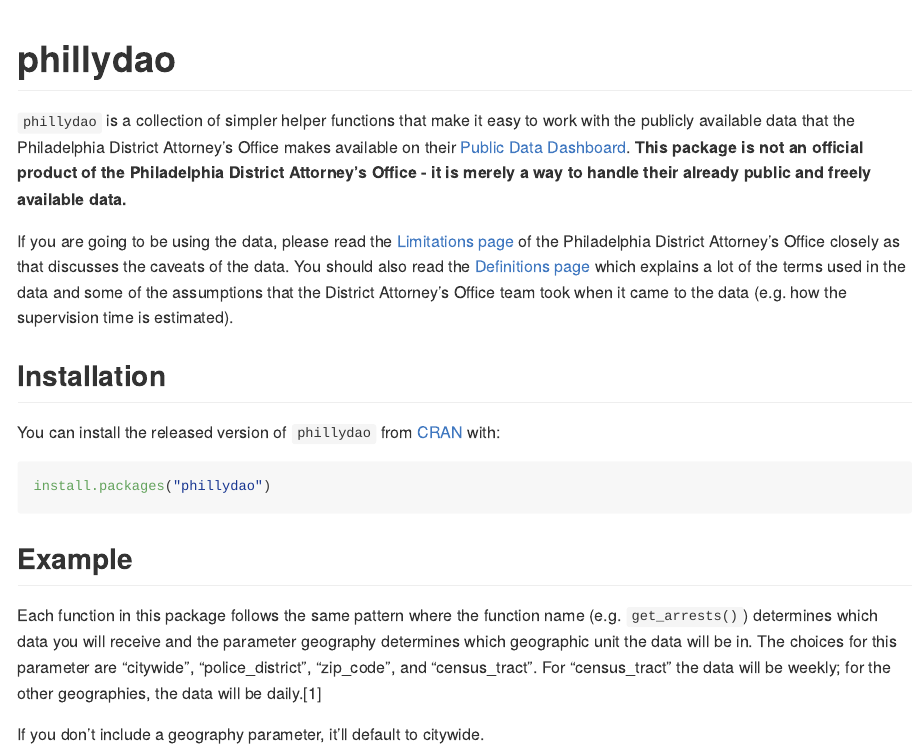
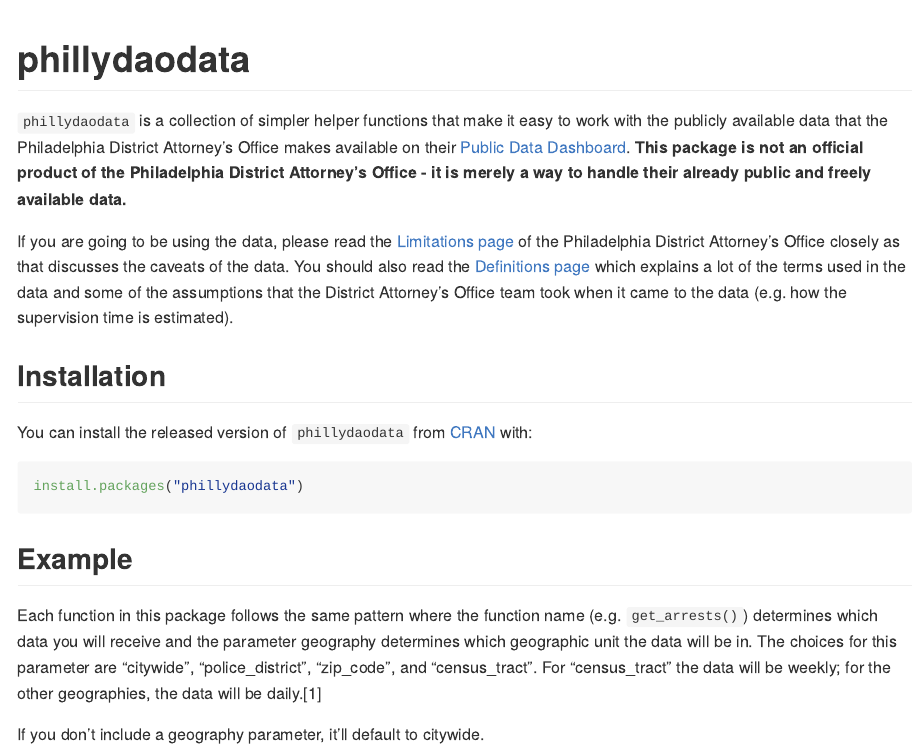
Before and after one commit to jacobkap/phillydaodata, an R Markdown document (README.Rmd): the page in a window 1100 px wide, from its top, and a second part further down, joined at a grey line. The pictures show the output file README.md that the author committed with the source, drawn offline in the style of GitHub; badge pictures from the web are left out.

Commit message:
Add a ton of tests to check for incorrect input to functions. Change package name from phillydao to phillydaodata.

````diff
--- a/README.Rmd
+++ b/README.Rmd
@@ -13,26 +13,26 @@
 )
 ```
 
-# phillydao
+# phillydaodata
 
 <!-- badges: start -->
-[![CRAN status](https://www.r-pkg.org/badges/version/phillydao)](https://CRAN.R-project.org/package=phillydao)
-[![Travis build status](https://travis-ci.com/jacobkap/phillydao.svg?branch=main)](https://travis-ci.com/jacobkap/phillydao)
-[![AppVeyor build status](https://ci.appveyor.com/api/projects/status/github/jacobkap/phillydao?branch=main&svg=true)](https://ci.appveyor.com/project/jacobkap/phillydao)
-[![Coverage status](https://codecov.io/gh/jacobkap/phillydao/branch/main/graph/badge.svg)](https://codecov.io/github/jacobkap/phillydao?branch=main)
-[![](http://cranlogs.r-pkg.org/badges/grand-total/phillydao?color=blue)](https://cran.r-project.org/package=phillydao)
+[![CRAN status](https://www.r-pkg.org/badges/version/phillydaodata)](https://CRAN.R-project.org/package=phillydaodata)
+[![Travis build status](https://travis-ci.com/jacobkap/phillydaodata.svg?branch=main)](https://travis-ci.com/jacobkap/phillydaodata)
+[![AppVeyor build status](https://ci.appveyor.com/api/projects/status/github/jacobkap/phillydaodata?branch=main&svg=true)](https://ci.appveyor.com/project/jacobkap/phillydaodata)
+[![Coverage status](https://codecov.io/gh/jacobkap/phillydaodata/branch/main/graph/badge.svg)](https://codecov.io/github/jacobkap/phillydaodata?branch=main)
+[![](http://cranlogs.r-pkg.org/badges/grand-total/phillydaodata?color=blue)](https://cran.r-project.org/package=phillydaodata)
 <!-- badges: end -->
 
-`phillydao` is a collection of simpler helper functions that make it easy to work with the publicly available data that the Philadelphia District Attorney's Office makes available on their [Public Data Dashboard](https://data.philadao.com/download.html). **This package is not an official product of the Philadelphia District Attorney's Office - it is merely a way to handle their already public and freely available data.**
+`phillydaodata` is a collection of simpler helper functions that make it easy to work with the publicly available data that the Philadelphia District Attorney's Office makes available on their [Public Data Dashboard](https://data.philadao.com/download.html). **This package is not an official product of the Philadelphia District Attorney's Office - it is merely a way to handle their already public and freely available data.**
 
 If you are going to be using the data, please read the [Limitations page](https://data.philadao.com/limitations.html) of the Philadelphia District Attorney's Office closely as that discusses the caveats of the data. You should also read the [Definitions page](https://data.philadao.com/definitions.html) which explains a lot of the terms used in the data and some of the assumptions that the District Attorney's Office team took when it came to the data (e.g. how the supervision time is estimated).
 
 ## Installation
 
-You can install the released version of `phillydao` from [CRAN](https://CRAN.R-project.org) with:
+You can install the released version of `phillydaodata` from [CRAN](https://CRAN.R-project.org) with:
 
 ``` r
-install.packages("phillydao")
+install.packages("phillydaodata")
 ```
 
 ## Example
````
Also changed, not shown: NEWS.md (+1 -1 lines), R/main.R (+2 -0 lines), README.md, docs/pkgdown.yml, README.Rmd (2 more changed lines), 21 other files.
